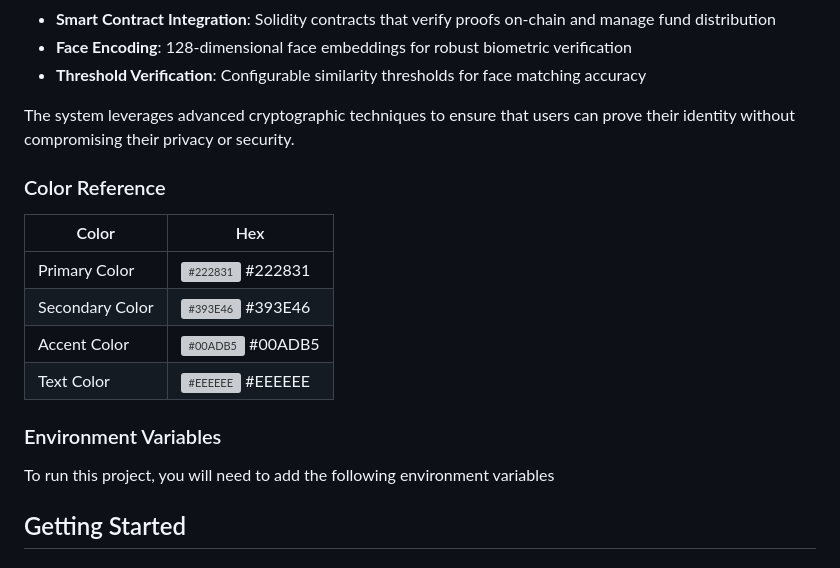
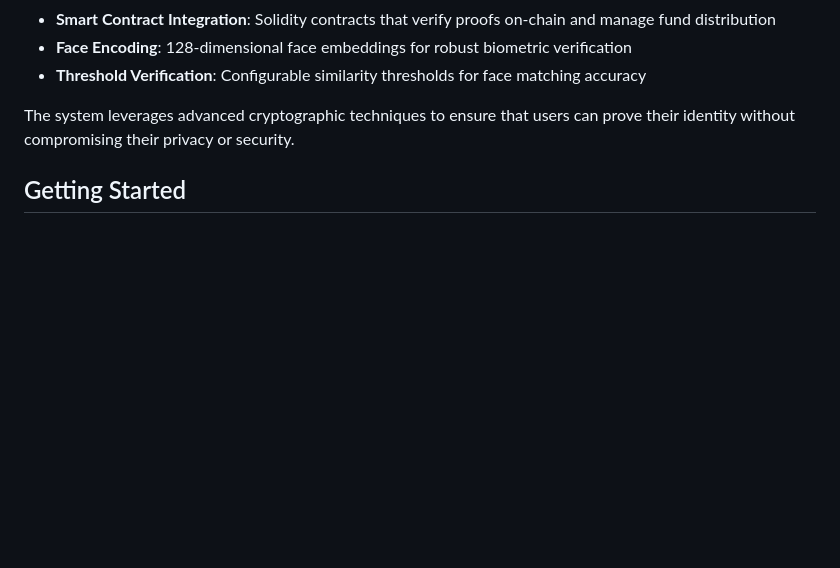
Before and after one commit to anii76/zkhack-berlin, a Markdown page: README.md, the part around the change. Drawn GitHub-style; blank space fills up the shorter version; grey boxes are pictures that could not be loaded.

```diff
--- a/README.md
+++ b/README.md
@@ -92,23 +92,6 @@ ZFace Cash is built with cutting-edge zero-knowledge technology:
 
 The system leverages advanced cryptographic techniques to ensure that users can prove their identity without compromising their privacy or security.
 
-<!-- Color Reference -->
-### Color Reference
-
-| Color             | Hex                                                                |
-| ----------------- | ------------------------------------------------------------------ |
-| Primary Color | ![#222831](https://via.placeholder.com/10/222831?text=+) #222831 |
-| Secondary Color | ![#393E46](https://via.placeholder.com/10/393E46?text=+) #393E46 |
-| Accent Color | ![#00ADB5](https://via.placeholder.com/10/00ADB5?text=+) #00ADB5 |
-| Text Color | ![#EEEEEE](https://via.placeholder.com/10/EEEEEE?text=+) #EEEEEE |
-
-
-<!-- Env Variables -->
-### Environment Variables
-
-To run this project, you will need to add the following environment variables
-
-
 <!-- Getting Started -->
 ## Getting Started
 
```
